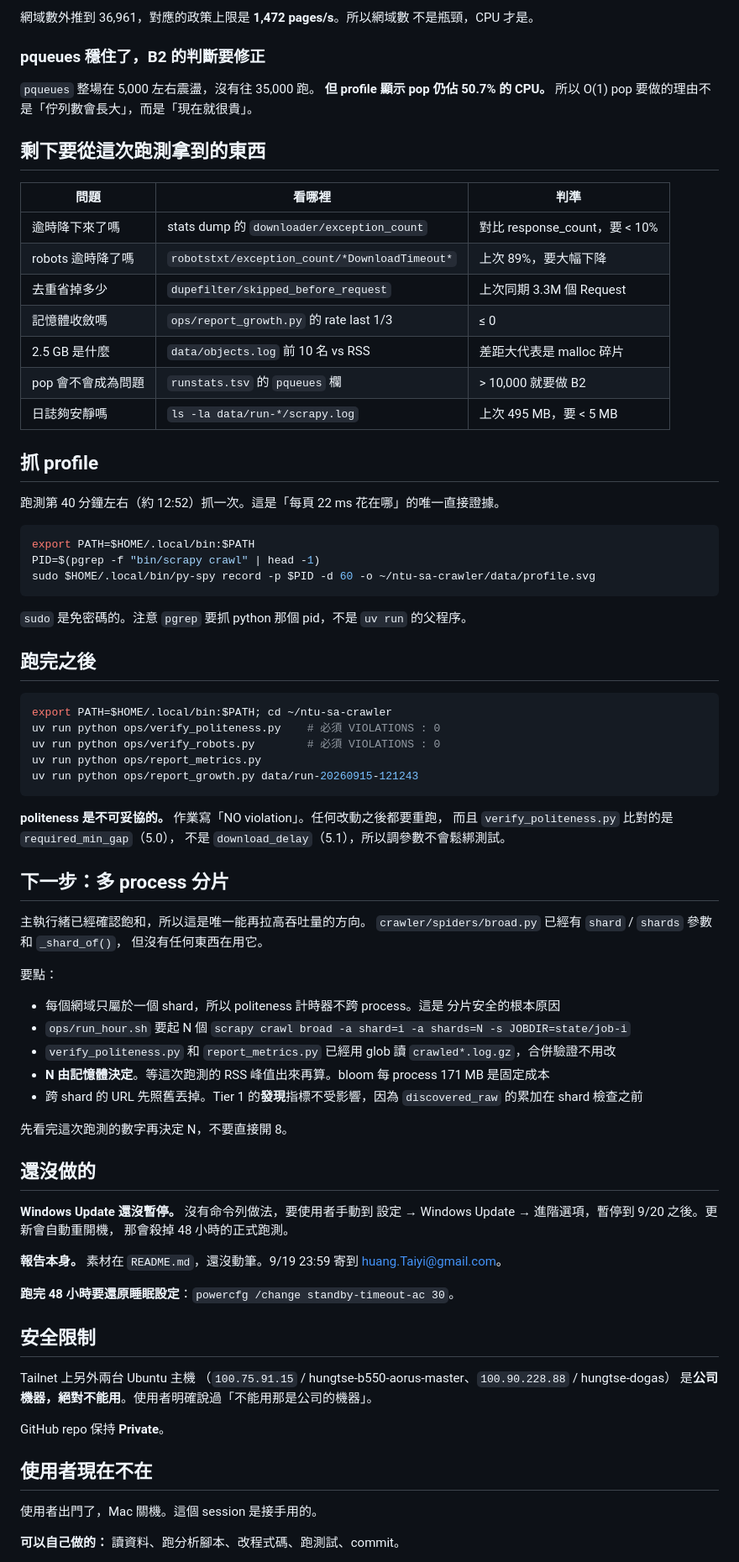
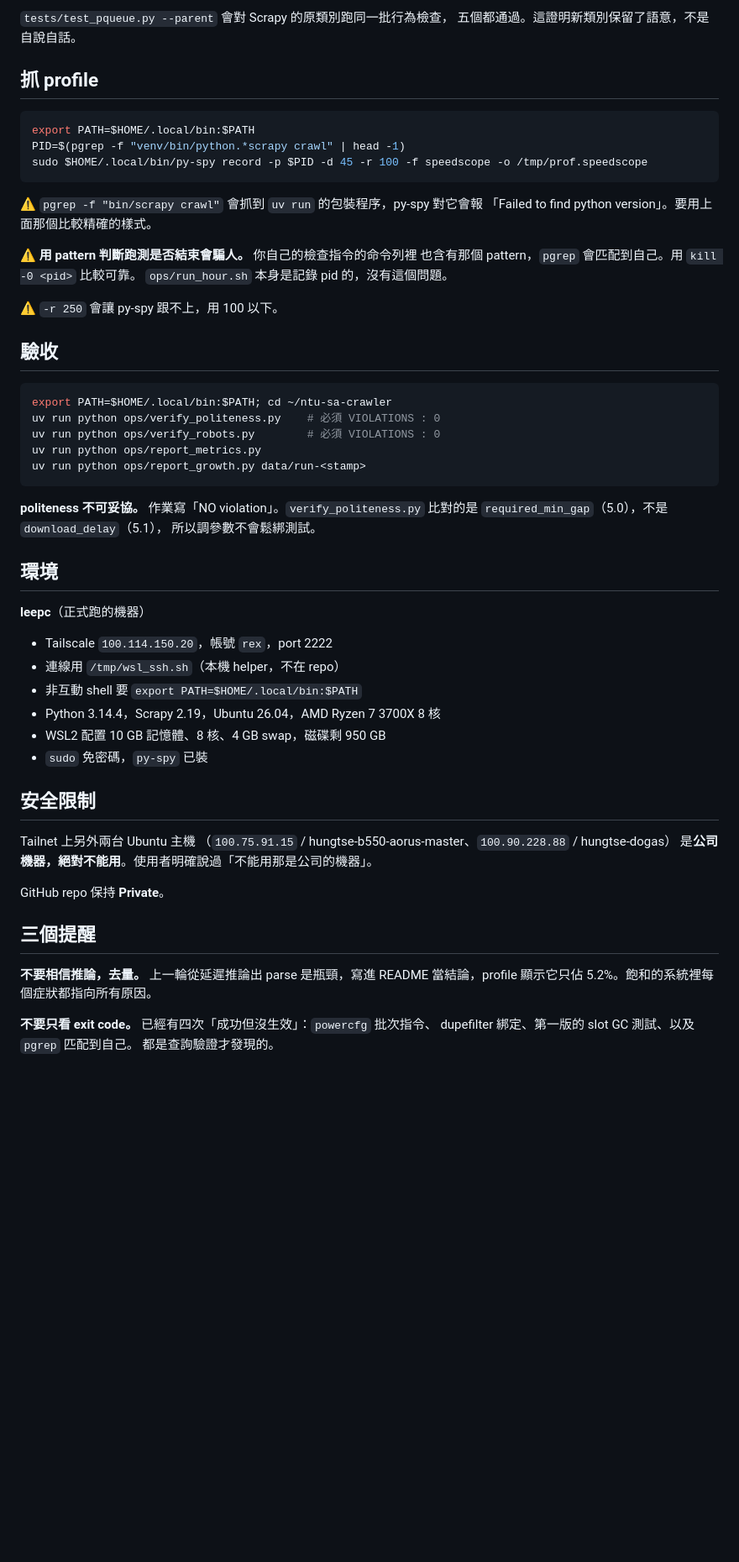
Before and after one commit to RexLeee/ntu-sa-crawler, a Markdown page: NEXT.md, the part around one of its changes. Shown at 84% size. GitHub-like rendering; blank space fills up the shorter version.

````diff
--- a/NEXT.md
+++ b/NEXT.md
@@ -170,81 +143,47 @@ return，等於「robots.txt 讀不到 = 允許爬全部」。eia.gov 的
-網域數外推到 36,961，對應的政策上限是 **1,472 pages/s**。所以網域數
-不是瓶頸，CPU 才是。
-
-### pqueues 穩住了，B2 的判斷要修正
-
-`pqueues` 整場在 5,000 左右震盪，沒有往 35,000 跑。
-**但 profile 顯示 pop 仍佔 50.7% 的 CPU。**
-所以 O(1) pop 要做的理由不是「佇列數會長大」，而是「現在就很貴」。
-
-## 剩下要從這次跑測拿到的東西
-
-| 問題 | 看哪裡 | 判準 |
-|---|---|---|
-| 逾時降下來了嗎 | stats dump 的 `downloader/exception_count` | 對比 response_count，要 < 10% |
-| robots 逾時降了嗎 | `robotstxt/exception_count/*DownloadTimeout*` | 上次 89%，要大幅下降 |
-| 去重省掉多少 | `dupefilter/skipped_before_request` | 上次同期 3.3M 個 Request |
-| 記憶體收斂嗎 | `ops/report_growth.py` 的 rate last 1/3 | ≤ 0 |
-| 2.5 GB 是什麼 | `data/objects.log` 前 10 名 vs RSS | 差距大代表是 malloc 碎片 |
-| pop 會不會成為問題 | `runstats.tsv` 的 `pqueues` 欄 | > 10,000 就要做 B2 |
-| 日誌夠安靜嗎 | `ls -la data/run-*/scrapy.log` | 上次 495 MB，要 < 5 MB |
+`tests/test_pqueue.py --parent` 會對 Scrapy 的原類別跑同一批行為檢查，
+五個都通過。這證明新類別保留了語意，不是自說自話。
 
 ## 抓 profile
 
-跑測第 40 分鐘左右（約 12:52）抓一次。這是「每頁 22 ms 花在哪」的唯一直接證據。
-
 ```bash
 export PATH=$HOME/.local/bin:$PATH
-PID=$(pgrep -f "bin/scrapy crawl" | head -1)
-sudo $HOME/.local/bin/py-spy record -p $PID -d 60 -o ~/ntu-sa-crawler/data/profile.svg
+PID=$(pgrep -f "venv/bin/python.*scrapy crawl" | head -1)
+sudo $HOME/.local/bin/py-spy record -p $PID -d 45 -r 100 -f speedscope -o /tmp/prof.speedscope
 ```
 
-`sudo` 是免密碼的。注意 `pgrep` 要抓 python 那個 pid，不是 `uv run` 的父程序。
+⚠️ `pgrep -f "bin/scrapy crawl"` 會抓到 `uv run` 的包裝程序，py-spy 對它會報
+「Failed to find python version」。要用上面那個比較精確的樣式。
 
-## 跑完之後
+⚠️ **用 pattern 判斷跑測是否結束會騙人。** 你自己的檢查指令的命令列裡
+也含有那個 pattern，`pgrep` 會匹配到自己。用 `kill -0 <pid>` 比較可靠。
+`ops/run_hour.sh` 本身是記錄 pid 的，沒有這個問題。
+
+⚠️ `-r 250` 會讓 py-spy 跟不上，用 100 以下。
+
+## 驗收
 
 ```bash
 export PATH=$HOME/.local/bin:$PATH; cd ~/ntu-sa-crawler
 uv run python ops/verify_politeness.py    # 必須 VIOLATIONS : 0
 uv run python ops/verify_robots.py        # 必須 VIOLATIONS : 0
 uv run python ops/report_metrics.py
-uv run python ops/report_growth.py data/run-20260915-121243
+uv run python ops/report_growth.py data/run-<stamp>
 ```
 
-**politeness 是不可妥協的。** 作業寫「NO violation」。任何改動之後都要重跑，
-而且 `verify_politeness.py` 比對的是 `required_min_gap`（5.0），
-不是 `download_delay`（5.1），所以調參數不會鬆綁測試。
+**politeness 不可妥協。** 作業寫「NO violation」。`verify_politeness.py`
+比對的是 `required_min_gap`（5.0），不是 `download_delay`（5.1），
+所以調參數不會鬆綁測試。
 
-## 下一步：多 process 分片
+## 環境
 
-主執行緒已經確認飽和，所以這是唯一能再拉高吞吐量的方向。
-`crawler/spiders/broad.py` 已經有 `shard` / `shards` 參數和 `_shard_of()`，
-但沒有任何東西在用它。
+**leepc**（正式跑的機器）
 
-要點：
-
-- 每個網域只屬於一個 shard，所以 politeness 計時器不跨 process。這是
-  分片安全的根本原因
-- `ops/run_hour.sh` 要起 N 個 `scrapy crawl broad -a shard=i -a shards=N
-  -s JOBDIR=state/job-i`
-- `verify_politeness.py` 和 `report_metrics.py` 已經用 glob 讀
-  `crawled*.log.gz`，合併驗證不用改
-- **N 由記憶體決定**。等這次跑測的 RSS 峰值出來再算。bloom 每 process
-  171 MB 是固定成本
-- 跨 shard 的 URL 先照舊丟掉。Tier 1 的**發現**指標不受影響，因為
-  `discovered_raw` 的累加在 shard 檢查之前
-
-先看完這次跑測的數字再決定 N，不要直接開 8。
-
-## 還沒做的
-
-**Windows Update 還沒暫停。** 沒有命令列做法，要使用者手動到
-設定 → Windows Update → 進階選項，暫停到 9/20 之後。更新會自動重開機，
-那會殺掉 48 小時的正式跑測。
-
-**報告本身。** 素材在 `README.md`，還沒動筆。9/19 23:59 寄到
-huang.Taiyi@gmail.com。
-
-**跑完 48 小時要還原睡眠設定**：`powercfg /change standby-timeout-ac 30`。
+- Tailscale `100.114.150.20`，帳號 `rex`，port 2222
+- 連線用 `/tmp/wsl_ssh.sh`（本機 helper，不在 repo）
+- 非互動 shell 要 `export PATH=$HOME/.local/bin:$PATH`
+- Python 3.14.4，Scrapy 2.19，Ubuntu 26.04，AMD Ryzen 7 3700X 8 核
+- WSL2 配置 10 GB 記憶體、8 核、4 GB swap，磁碟剩 950 GB
+- `sudo` 免密碼，`py-spy` 已裝
 
 ## 安全限制
 
@@ -254,9 +193,12 @@ Tailnet 上另外兩台 Ubuntu 主機
 
 GitHub repo 保持 **Private**。
 
-## 使用者現在不在
+## 三個提醒
 
-使用者出門了，Mac 關機。這個 session 是接手用的。
+**不要相信推論，去量。** 上一輪從延遲推論出 parse 是瓶頸，寫進 README
+當結論，profile 顯示它只佔 5.2%。飽和的系統裡每個症狀都指向所有原因。
 
-**可以自己做的：** 讀資料、跑分析腳本、改程式碼、跑測試、commit。
+**不要只看 exit code。** 已經有四次「成功但沒生效」：`powercfg` 批次指令、
+dupefilter 綁定、第一版的 slot GC 測試、以及 `pgrep` 匹配到自己。
+都是查詢驗證才發現的。
 
````
Also changed, not shown: other parts of NEXT.md (+121 -162 lines).
